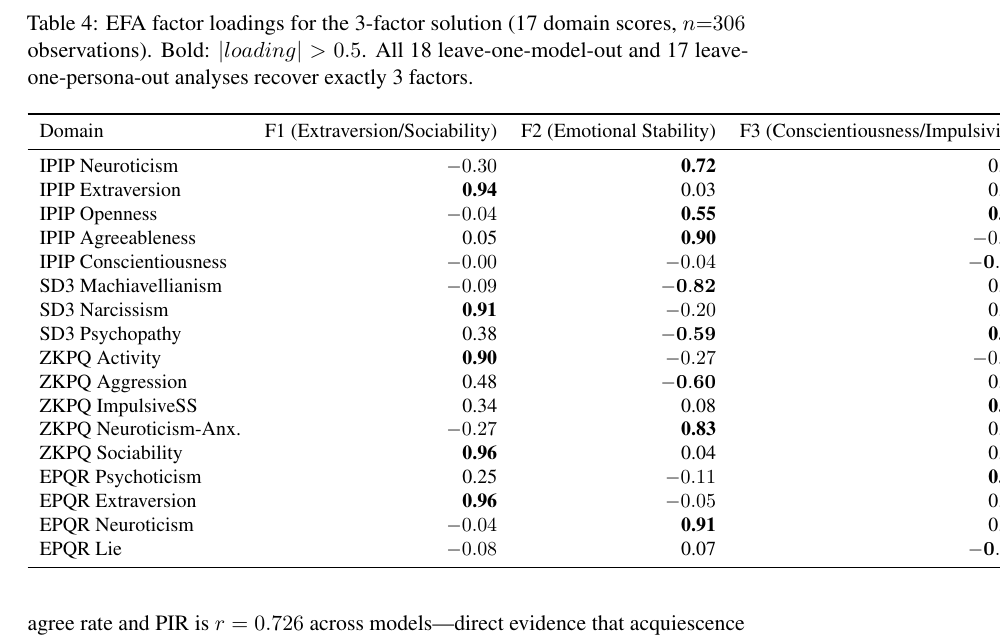
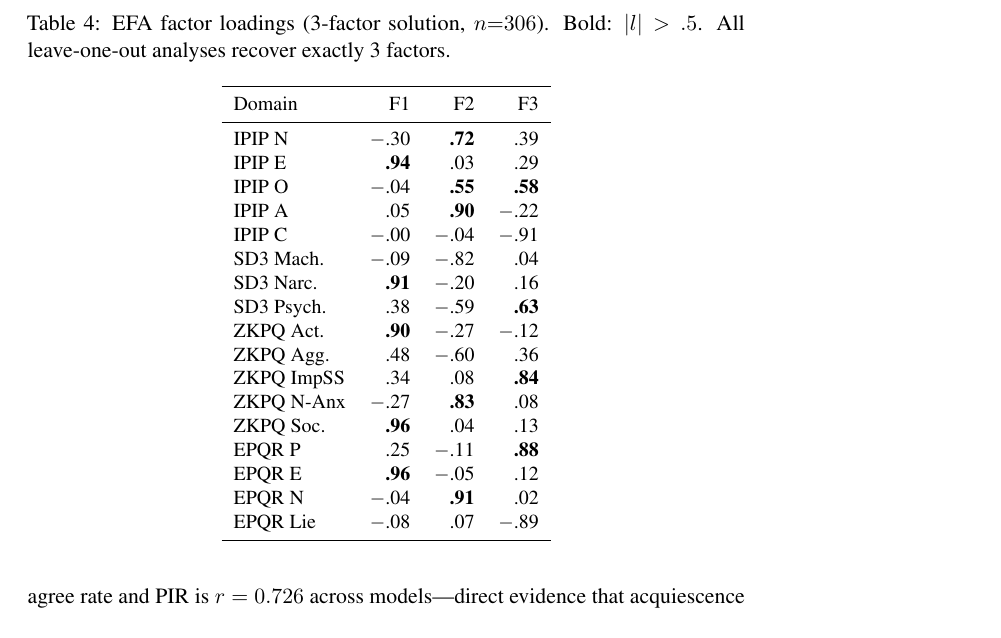
Before and after one commit to ngyygm/llm-psychology, a LaTeX paper (workspace/final/paper.tex): part of page 7 of 15, cut at the place of the change. Compiled offline with pdfLaTeX; a LaTeX package or settings file that is missing is left out.

Commit message:
Shrink EFA factor loading table to single-column
- Change table* to table, abbreviate domain names and decimals
- F1/F2/F3 headers without parenthetical descriptions

Co-Authored-By: Claude Opus 4.7 <noreply@anthropic.com>

```diff
--- a/workspace/final/paper.tex
+++ b/workspace/final/paper.tex
@@ -171,35 +171,35 @@ Conscientiousness & $0.181{\pm}0.258$ & 0.90 & $-0.719$ \\
 
 \cref{tab:efa} reports the full EFA factor loading matrix. The Big Five structure collapses to \textbf{three factors}. Factor 1 captures Extraversion/Sociability/Activity (highest loadings: EPQR Extraversion $= 0.96$, ZKPQ Sociability $= 0.96$, IPIP Extraversion $= 0.94$). Factor 2 captures Neuroticism/Agreeableness (IPIP Neuroticism $= 0.72$, EPQR Neuroticism $= 0.91$, IPIP Agreeableness $= 0.90$). Factor 3 captures a Conscientiousness/Impulsivity dimension (IPIP Conscientiousness $= -0.91$, ZKPQ ImpulsiveSS $= 0.84$, EPQR Psychoticism $= 0.88$). Critically, Neuroticism and Agreeableness---theoretically orthogonal constructs---merge into a single ``socially desirable emotional stability'' factor.
 
-\begin{table*}[t]
+\begin{table}[t]
 \centering
 \small
-\caption{EFA factor loadings for the 3-factor solution (17 domain scores, $n{=}306$ observations). Bold: $|loading| > 0.5$. All 18 leave-one-model-out and 17 leave-one-persona-out analyses recover exactly 3 factors.}
+\caption{EFA factor loadings (3-factor solution, $n{=}306$). Bold: $|l| > .5$. All leave-one-out analyses recover exactly 3 factors.}
 \label{tab:efa}
 \begin{tabular}{lrrr}
 \toprule
-Domain & F1 (Extraversion/Sociability) & F2 (Emotional Stability) & F3 (Conscientiousness/Impulsivity) \\
+Domain & F1 & F2 & F3 \\
 \midrule
-IPIP Neuroticism & $-0.30$ & \textbf{0.72} & 0.39 \\
-IPIP Extraversion & \textbf{0.94} & 0.03 & 0.29 \\
-IPIP Openness & $-0.04$ & \textbf{0.55} & \textbf{0.58} \\
-IPIP Agreeableness & 0.05 & \textbf{0.90} & $-0.22$ \\
-IPIP Conscientiousness & $-0.00$ & $-0.04$ & $\mathbf{-0.91}$ \\
-SD3 Machiavellianism & $-0.09$ & $\mathbf{-0.82}$ & 0.04 \\
-SD3 Narcissism & \textbf{0.91} & $-0.20$ & 0.16 \\
-SD3 Psychopathy & 0.38 & $\mathbf{-0.59}$ & \textbf{0.63} \\
-ZKPQ Activity & \textbf{0.90} & $-0.27$ & $-0.12$ \\
-ZKPQ Aggression & 0.48 & $\mathbf{-0.60}$ & 0.36 \\
-ZKPQ ImpulsiveSS & 0.34 & 0.08 & \textbf{0.84} \\
-ZKPQ Neuroticism-Anx. & $-0.27$ & \textbf{0.83} & 0.08 \\
-ZKPQ Sociability & \textbf{0.96} & 0.04 & 0.13 \\
-EPQR Psychoticism & 0.25 & $-0.11$ & \textbf{0.88} \\
-EPQR Extraversion & \textbf{0.96} & $-0.05$ & 0.12 \\
-EPQR Neuroticism & $-0.04$ & \textbf{0.91} & 0.02 \\
-EPQR Lie & $-0.08$ & 0.07 & $\mathbf{-0.89}$ \\
+IPIP N & $-$.30 & \textbf{.72} & .39 \\
+IPIP E & \textbf{.94} & .03 & .29 \\
+IPIP O & $-$.04 & \textbf{.55} & \textbf{.58} \\
+IPIP A & .05 & \textbf{.90} & $-$.22 \\
+IPIP C & $-$.00 & $-$.04 & $\mathbf{-}$.91 \\
+SD3 Mach. & $-$.09 & $\mathbf{-}$.82 & .04 \\
+SD3 Narc. & \textbf{.91} & $-$.20 & .16 \\
+SD3 Psych. & .38 & $\mathbf{-}$.59 & \textbf{.63} \\
+ZKPQ Act. & \textbf{.90} & $-$.27 & $-$.12 \\
+ZKPQ Agg. & .48 & $\mathbf{-}$.60 & .36 \\
+ZKPQ ImpSS & .34 & .08 & \textbf{.84} \\
+ZKPQ N-Anx & $-$.27 & \textbf{.83} & .08 \\
+ZKPQ Soc. & \textbf{.96} & .04 & .13 \\
+EPQR P & .25 & $-$.11 & \textbf{.88} \\
+EPQR E & \textbf{.96} & $-$.05 & .12 \\
+EPQR N & $-$.04 & \textbf{.91} & .02 \\
+EPQR Lie & $-$.08 & .07 & $\mathbf{-}$.89 \\
 \bottomrule
 \end{tabular}
-\end{table*}
+\end{table}
 
 This 3-factor collapse is universal: Tucker's $\phi = 0.990$ across all 18 models. Leave-one-model-out (18 iterations) and leave-one-persona-out (17 iterations) both yield exactly 3 factors in every single case.
 
```
